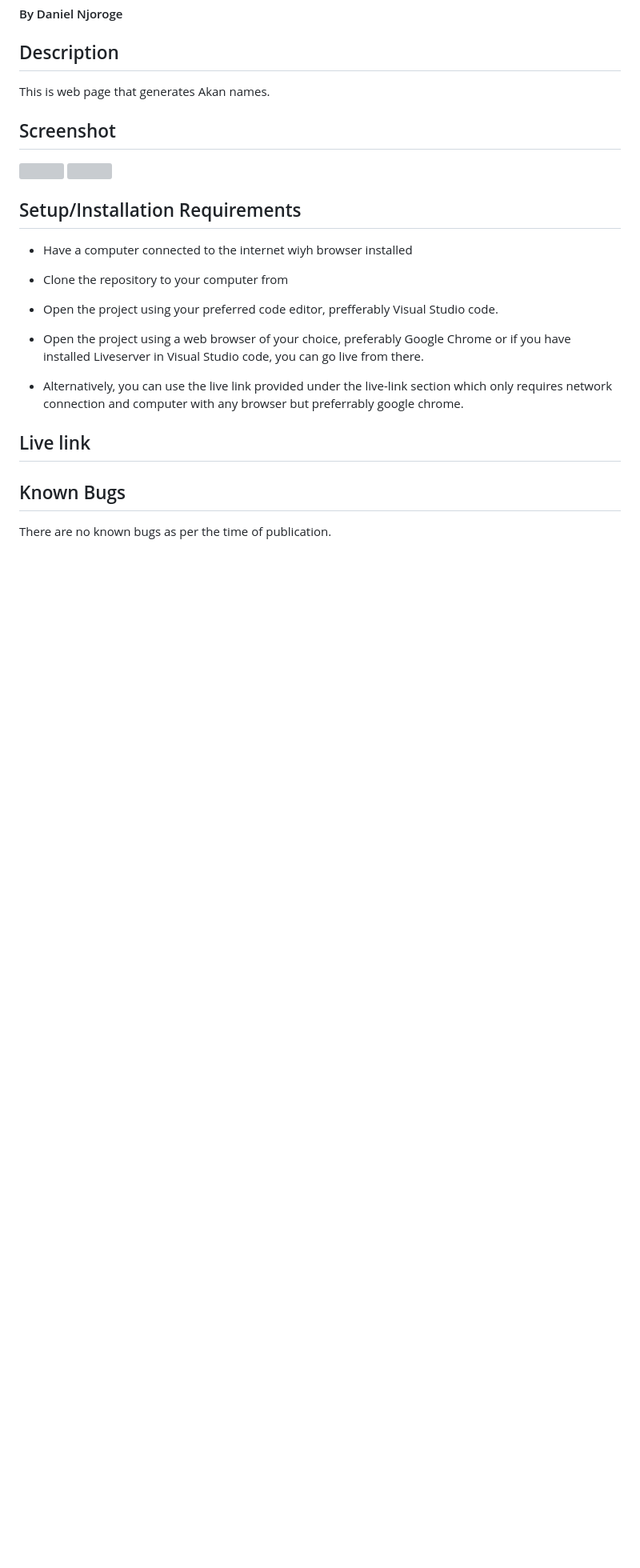
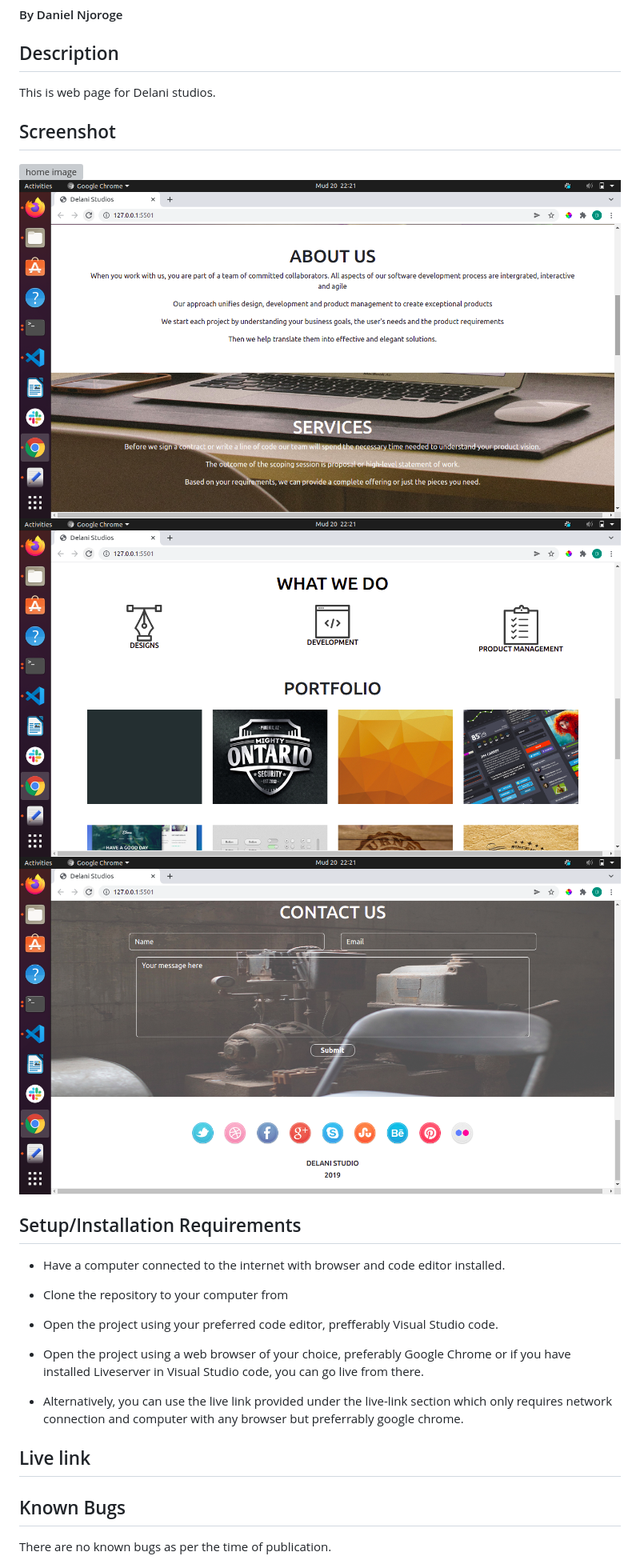
Before and after one commit to danknjoroge/Delani-studios, a Markdown page: README.md, the part around the change. Shown: that part at 80% size. GitHub-like rendering; pictures changed too: images/screenshots/s2.png (added), images/screenshots/s3.png (added), images/screenshots/s4.png (added); blank space fills up the shorter version; grey boxes are pictures that could not be loaded.

Commit message:
added images in readme

```diff
--- a/README.md
+++ b/README.md
@@ -1,19 +1,23 @@
 # Delani-studios
 #### By Daniel Njoroge
 ## Description
-This is web  page that generates Akan names.
+This is web page for Delani studios.
 ## Screenshot
-<img src="" alt="">
-<img src="" alt="">
+<img src="images/screenshots/s1.png" alt="home image">
+<img src="images/screenshots/s2.png" alt="aboutus image">
+<img src="images/screenshots/s3.png" alt="what we do image">
+<img src="images/screenshots/s4.png" alt="contact us image">
+
 
 ## Setup/Installation Requirements
-* Have a computer connected to the internet wiyh browser installed
+* Have a computer connected to the internet with browser and code editor installed.
 * Clone the repository to your computer from
 
 * Open the project using your preferred code editor, prefferably Visual Studio code.
 * Open the project using a web browser of your choice, preferably Google Chrome or if you have installed Liveserver in Visual Studio code, you can go live from there.
 * Alternatively, you can use the live link provided under the live-link section which only requires network connection and computer with any browser but preferrably google chrome.
 ## Live link
+
 
 ## Known Bugs
 There are no known bugs as per the time of publication.
```
Also changed, not shown: 1 other file.
